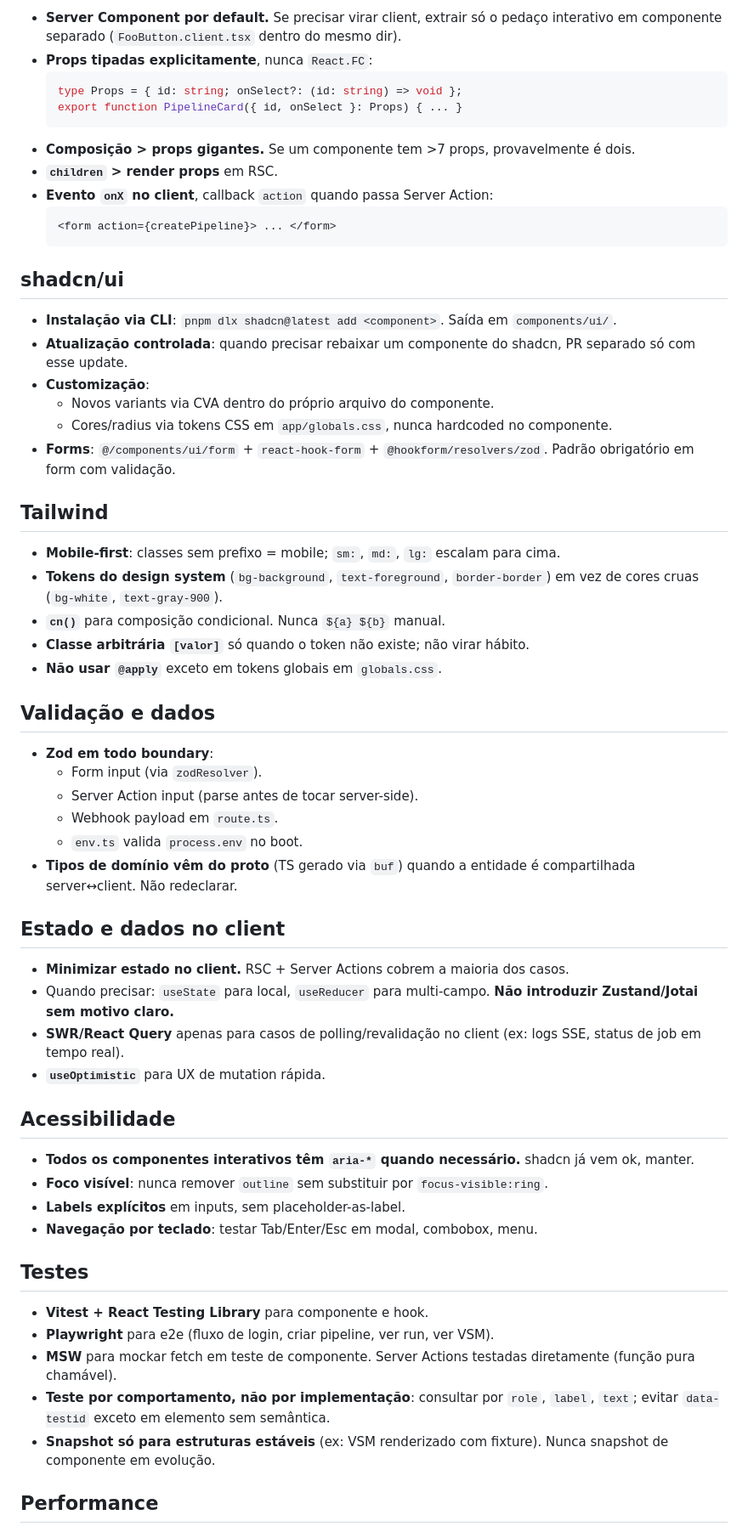
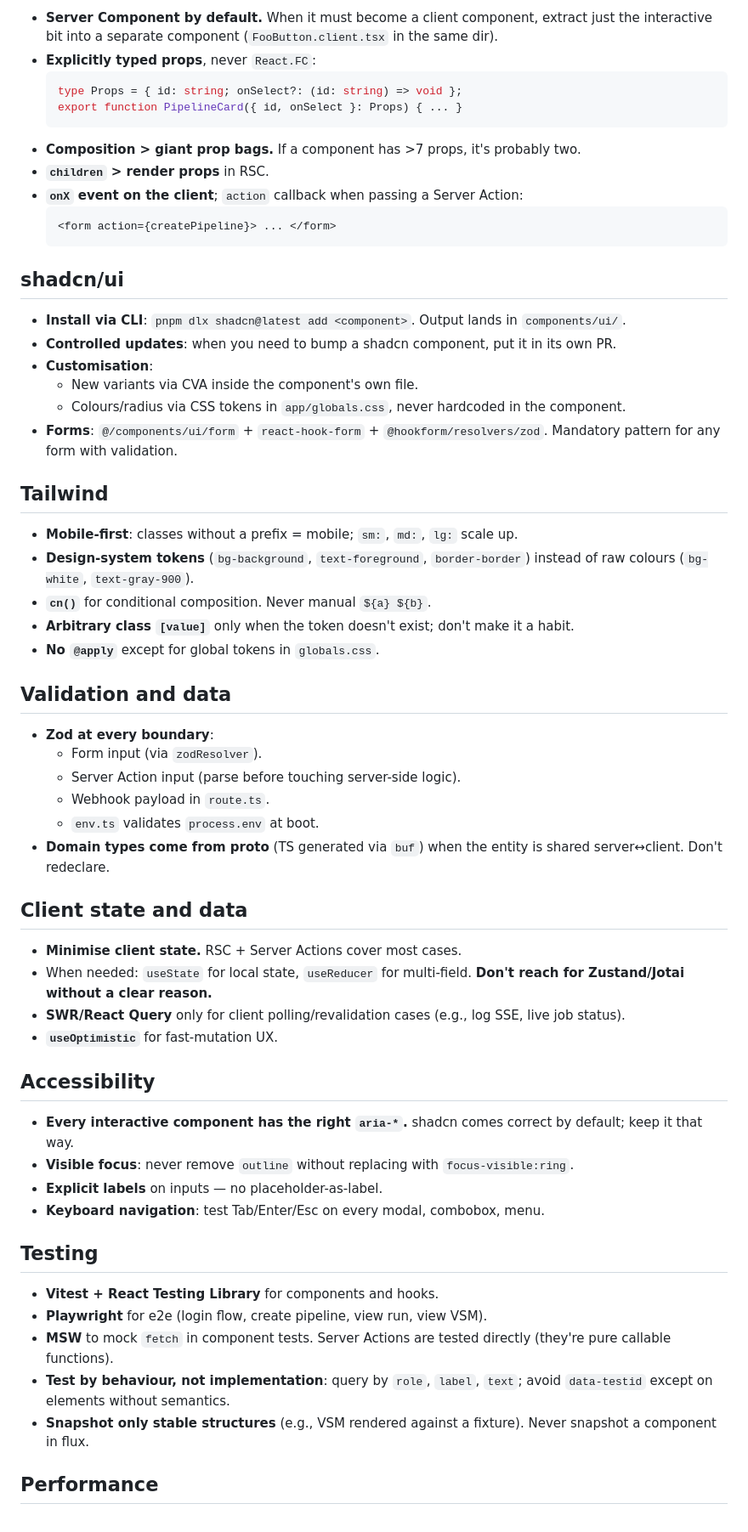
Before and after one commit to klinux/gocdnext, a Markdown page: web/CLAUDE.md, the part around one of its changes. Shown at 85% size. Drawn GitHub-style.

````diff
--- a/web/CLAUDE.md
+++ b/web/CLAUDE.md
@@ -72,64 +72,64 @@ web/src/
 
-- **Server Component por default.** Se precisar virar client, extrair só o pedaço interativo em componente separado (`FooButton.client.tsx` dentro do mesmo dir).
-- **Props tipadas explicitamente**, nunca `React.FC`:
+- **Server Component by default.** When it must become a client component, extract just the interactive bit into a separate component (`FooButton.client.tsx` in the same dir).
+- **Explicitly typed props**, never `React.FC`:
   ```tsx
   type Props = { id: string; onSelect?: (id: string) => void };
   export function PipelineCard({ id, onSelect }: Props) { ... }
   ```
-- **Composição > props gigantes.** Se um componente tem >7 props, provavelmente é dois.
-- **`children` > render props** em RSC.
-- **Evento `onX` no client**, callback `action` quando passa Server Action:
+- **Composition > giant prop bags.** If a component has >7 props, it's probably two.
+- **`children` > render props** in RSC.
+- **`onX` event on the client**; `action` callback when passing a Server Action:
   ```tsx
   <form action={createPipeline}> ... </form>
   ```
 
 ## shadcn/ui
 
-- **Instalação via CLI**: `pnpm dlx shadcn@latest add <component>`. Saída em `components/ui/`.
-- **Atualização controlada**: quando precisar rebaixar um componente do shadcn, PR separado só com esse update.
-- **Customização**:
-  - Novos variants via CVA dentro do próprio arquivo do componente.
-  - Cores/radius via tokens CSS em `app/globals.css`, nunca hardcoded no componente.
-- **Forms**: `@/components/ui/form` + `react-hook-form` + `@hookform/resolvers/zod`. Padrão obrigatório em form com validação.
+- **Install via CLI**: `pnpm dlx shadcn@latest add <component>`. Output lands in `components/ui/`.
+- **Controlled updates**: when you need to bump a shadcn component, put it in its own PR.
+- **Customisation**:
+  - New variants via CVA inside the component's own file.
+  - Colours/radius via CSS tokens in `app/globals.css`, never hardcoded in the component.
+- **Forms**: `@/components/ui/form` + `react-hook-form` + `@hookform/resolvers/zod`. Mandatory pattern for any form with validation.
 
 ## Tailwind
 
-- **Mobile-first**: classes sem prefixo = mobile; `sm:`, `md:`, `lg:` escalam para cima.
-- **Tokens do design system** (`bg-background`, `text-foreground`, `border-border`) em vez de cores cruas (`bg-white`, `text-gray-900`).
-- **`cn()`** para composição condicional. Nunca `${a} ${b}` manual.
-- **Classe arbitrária `[valor]`** só quando o token não existe; não virar hábito.
-- **Não usar `@apply`** exceto em tokens globais em `globals.css`.
+- **Mobile-first**: classes without a prefix = mobile; `sm:`, `md:`, `lg:` scale up.
+- **Design-system tokens** (`bg-background`, `text-foreground`, `border-border`) instead of raw colours (`bg-white`, `text-gray-900`).
+- **`cn()`** for conditional composition. Never manual `${a} ${b}`.
+- **Arbitrary class `[value]`** only when the token doesn't exist; don't make it a habit.
+- **No `@apply`** except for global tokens in `globals.css`.
 
-## Validação e dados
+## Validation and data
 
-- **Zod em todo boundary**:
+- **Zod at every boundary**:
   - Form input (via `zodResolver`).
-  - Server Action input (parse antes de tocar server-side).
-  - Webhook payload em `route.ts`.
-  - `env.ts` valida `process.env` no boot.
-- **Tipos de domínio vêm do proto** (TS gerado via `buf`) quando a entidade é compartilhada server↔client. Não redeclarar.
+  - Server Action input (parse before touching server-side logic).
+  - Webhook payload in `route.ts`.
+  - `env.ts` validates `process.env` at boot.
+- **Domain types come from proto** (TS generated via `buf`) when the entity is shared server↔client. Don't redeclare.
 
-## Estado e dados no client
+## Client state and data
 
-- **Minimizar estado no client.** RSC + Server Actions cobrem a maioria dos casos.
-- Quando precisar: `useState` para local, `useReducer` para multi-campo. **Não introduzir Zustand/Jotai sem motivo claro.**
-- **SWR/React Query** apenas para casos de polling/revalidação no client (ex: logs SSE, status de job em tempo real).
-- **`useOptimistic`** para UX de mutation rápida.
+- **Minimise client state.** RSC + Server Actions cover most cases.
+- When needed: `useState` for local state, `useReducer` for multi-field. **Don't reach for Zustand/Jotai without a clear reason.**
+- **SWR/React Query** only for client polling/revalidation cases (e.g., log SSE, live job status).
+- **`useOptimistic`** for fast-mutation UX.
 
-## Acessibilidade
+## Accessibility
 
-- **Todos os componentes interativos têm `aria-*` quando necessário.** shadcn já vem ok, manter.
-- **Foco visível**: nunca remover `outline` sem substituir por `focus-visible:ring`.
-- **Labels explícitos** em inputs, sem placeholder-as-label.
-- **Navegação por teclado**: testar Tab/Enter/Esc em modal, combobox, menu.
+- **Every interactive component has the right `aria-*`.** shadcn comes correct by default; keep it that way.
+- **Visible focus**: never remove `outline` without replacing with `focus-visible:ring`.
+- **Explicit labels** on inputs — no placeholder-as-label.
+- **Keyboard navigation**: test Tab/Enter/Esc on every modal, combobox, menu.
 
-## Testes
+## Testing
 
-- **Vitest + React Testing Library** para componente e hook.
-- **Playwright** para e2e (fluxo de login, criar pipeline, ver run, ver VSM).
-- **MSW** para mockar fetch em teste de componente. Server Actions testadas diretamente (função pura chamável).
-- **Teste por comportamento, não por implementação**: consultar por `role`, `label`, `text`; evitar `data-testid` exceto em elemento sem semântica.
-- **Snapshot só para estruturas estáveis** (ex: VSM renderizado com fixture). Nunca snapshot de componente em evolução.
+- **Vitest + React Testing Library** for components and hooks.
+- **Playwright** for e2e (login flow, create pipeline, view run, view VSM).
+- **MSW** to mock `fetch` in component tests. Server Actions are tested directly (they're pure callable functions).
+- **Test by behaviour, not implementation**: query by `role`, `label`, `text`; avoid `data-testid` except on elements without semantics.
+- **Snapshot only stable structures** (e.g., VSM rendered against a fixture). Never snapshot a component in flux.
 
 ## Performance
 
````
Also changed, not shown: other parts of web/CLAUDE.md (+50 -50 lines), CLAUDE.md (+67 -67 lines).
